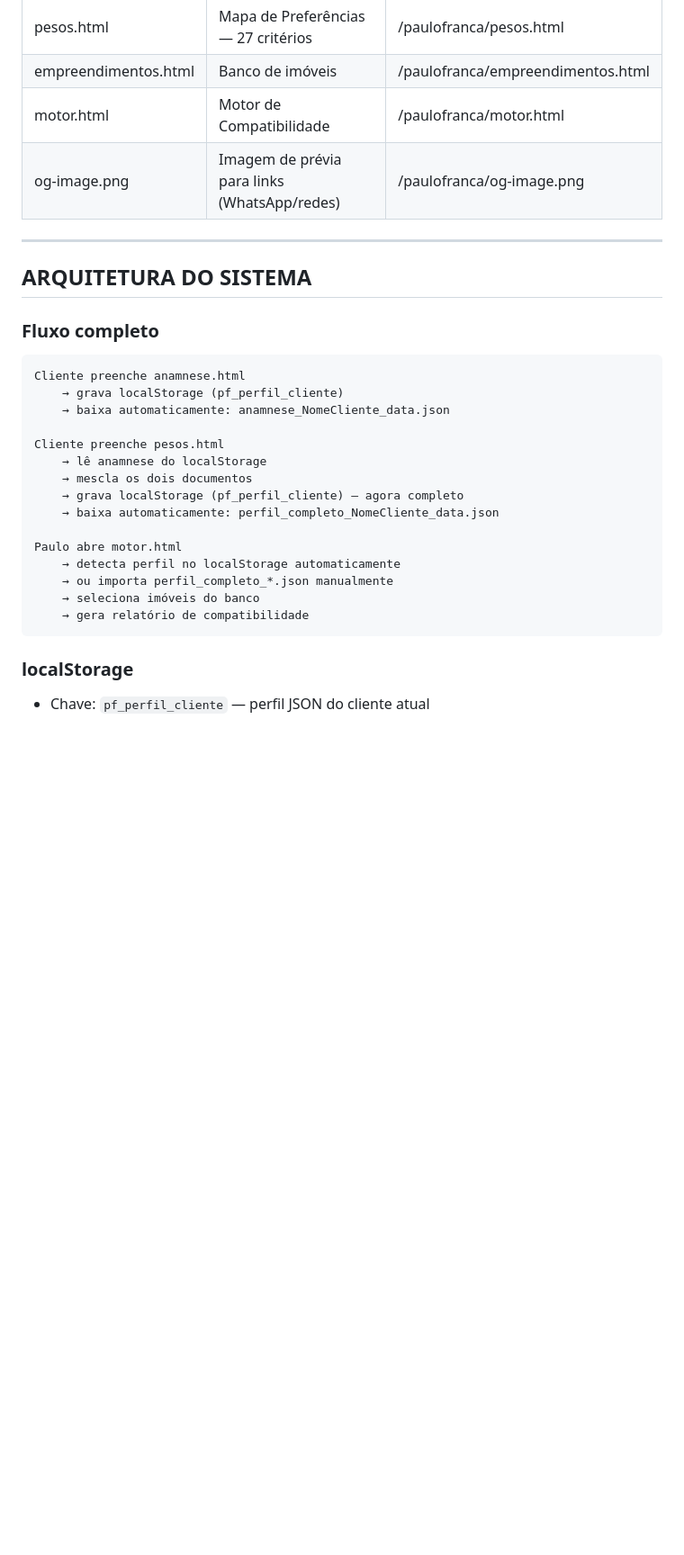
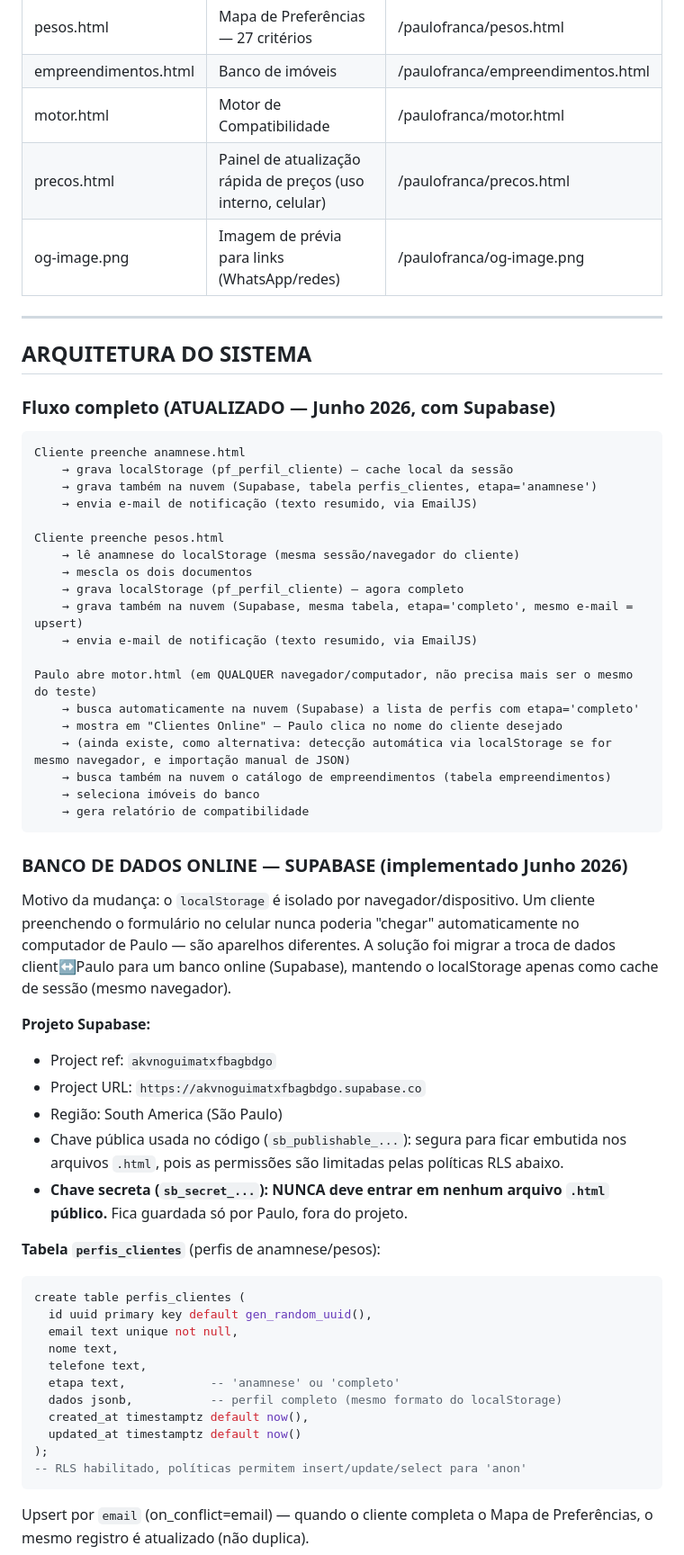
Before and after one commit to paulofranca-sp/paulofranca, a Markdown page: CONTEXTO-PROJETO.md, the part around one of its changes. Shown at 90% size. Drawn GitHub-style; blank space fills up the shorter version.

````diff
--- a/CONTEXTO-PROJETO.md
+++ b/CONTEXTO-PROJETO.md
@@ -32,30 +32,65 @@ https://calendar.app.google/dffTZGue9T52RuEe9
 | pesos.html | Mapa de Preferências — 27 critérios | /paulofranca/pesos.html |
 | empreendimentos.html | Banco de imóveis | /paulofranca/empreendimentos.html |
 | motor.html | Motor de Compatibilidade | /paulofranca/motor.html |
+| precos.html | Painel de atualização rápida de preços (uso interno, celular) | /paulofranca/precos.html |
 | og-image.png | Imagem de prévia para links (WhatsApp/redes) | /paulofranca/og-image.png |
 
 ---
 
 ## ARQUITETURA DO SISTEMA
 
-### Fluxo completo
+### Fluxo completo (ATUALIZADO — Junho 2026, com Supabase)
 ```
 Cliente preenche anamnese.html
-    → grava localStorage (pf_perfil_cliente)
-    → baixa automaticamente: anamnese_NomeCliente_data.json
+    → grava localStorage (pf_perfil_cliente) — cache local da sessão
+    → grava também na nuvem (Supabase, tabela perfis_clientes, etapa='anamnese')
+    → envia e-mail de notificação (texto resumido, via EmailJS)
 
 Cliente preenche pesos.html
-    → lê anamnese do localStorage
+    → lê anamnese do localStorage (mesma sessão/navegador do cliente)
     → mescla os dois documentos
     → grava localStorage (pf_perfil_cliente) — agora completo
-    → baixa automaticamente: perfil_completo_NomeCliente_data.json
+    → grava também na nuvem (Supabase, mesma tabela, etapa='completo', mesmo e-mail = upsert)
+    → envia e-mail de notificação (texto resumido, via EmailJS)
 
-Paulo abre motor.html
-    → detecta perfil no localStorage automaticamente
-    → ou importa perfil_completo_*.json manualmente
+Paulo abre motor.html (em QUALQUER navegador/computador, não precisa mais ser o mesmo do teste)
+    → busca automaticamente na nuvem (Supabase) a lista de perfis com etapa='completo'
+    → mostra em "Clientes Online" — Paulo clica no nome do cliente desejado
+    → (ainda existe, como alternativa: detecção automática via localStorage se for mesmo navegador, e importação manual de JSON)
+    → busca também na nuvem o catálogo de empreendimentos (tabela empreendimentos)
     → seleciona imóveis do banco
     → gera relatório de compatibilidade
 ```
 
-### localStorage
-- Chave: `pf_perfil_cliente` — perfil JSON do cliente atual
+### BANCO DE DADOS ONLINE — SUPABASE (implementado Junho 2026)
+
+Motivo da mudança: o `localStorage` é isolado por navegador/dispositivo. Um cliente
+preenchendo o formulário no celular nunca poderia "chegar" automaticamente no
+computador de Paulo — são aparelhos diferentes. A solução foi migrar a troca de
+dados client↔Paulo para um banco online (Supabase), mantendo o localStorage apenas
+como cache de sessão (mesmo navegador).
+
+**Projeto Supabase:**
+- Project ref: `akvnoguimatxfbagbdgo`
+- Project URL: `https://akvnoguimatxfbagbdgo.supabase.co`
+- Região: South America (São Paulo)
+- Chave pública usada no código (`sb_publishable_...`): segura para ficar embutida nos arquivos `.html`, pois as permissões são limitadas pelas políticas RLS abaixo.
+- **Chave secreta (`sb_secret_...`): NUNCA deve entrar em nenhum arquivo `.html` público.** Fica guardada só por Paulo, fora do projeto.
+
+**Tabela `perfis_clientes`** (perfis de anamnese/pesos):
+```sql
+create table perfis_clientes (
+  id uuid primary key default gen_random_uuid(),
+  email text unique not null,
+  nome text,
+  telefone text,
+  etapa text,            -- 'anamnese' ou 'completo'
+  dados jsonb,           -- perfil completo (mesmo formato do localStorage)
+  created_at timestamptz default now(),
+  updated_at timestamptz default now()
+);
+-- RLS habilitado, políticas permitem insert/update/select para 'anon'
+```
+Upsert por `email` (on_conflict=email) — quando o cliente completa o Mapa de
+Preferências, o mesmo registro é atualizado (não duplica).
+
````
Also changed, not shown: other parts of CONTEXTO-PROJETO.md (+36 -5 lines).
